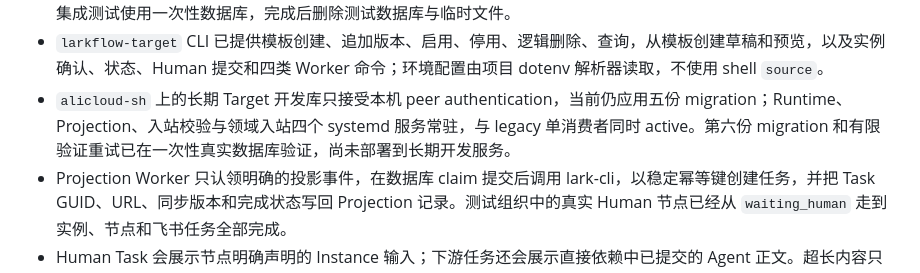
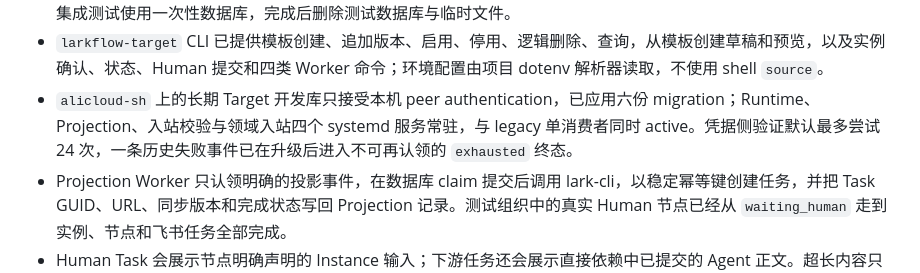
Before and after one commit to iyuenan3/larkflow, a Markdown page: README.md, the part around the change. GitHub-like rendering.

Commit message:
docs: record bounded inbound deployment

```diff
--- a/README.md
+++ b/README.md
@@ -98,7 +98,7 @@ Phase 0 的设计一致性核验已经完成，当前进入 Phase 1 中央工作
 - PostgreSQL 14 schema、migration runner、事务仓储、追加型 Audit 和带租约的 outbox 已落码；领域状态、审计和 outbox 在同一事务提交。
 - migration SQL 已进入 wheel；仓库当前包含六份 migration，最新一份增加 Inbox 验证耗尽终态。真实 PostgreSQL 集成测试使用一次性数据库，完成后删除测试数据库与临时文件。
 - `larkflow-target` CLI 已提供模板创建、追加版本、启用、停用、逻辑删除、查询，从模板创建草稿和预览，以及实例确认、状态、Human 提交和四类 Worker 命令；环境配置由项目 dotenv 解析器读取，不使用 shell `source`。
-- `alicloud-sh` 上的长期 Target 开发库只接受本机 peer authentication，当前仍应用五份 migration；Runtime、Projection、入站校验与领域入站四个 systemd 服务常驻，与 legacy 单消费者同时 active。第六份 migration 和有限验证重试已在一次性真实数据库验证，尚未部署到长期开发服务。
+- `alicloud-sh` 上的长期 Target 开发库只接受本机 peer authentication，已应用六份 migration；Runtime、Projection、入站校验与领域入站四个 systemd 服务常驻，与 legacy 单消费者同时 active。凭据侧验证默认最多尝试 24 次，一条历史失败事件已在升级后进入不可再认领的 `exhausted` 终态。
 - Projection Worker 只认领明确的投影事件，在数据库 claim 提交后调用 lark-cli，以稳定幂等键创建任务，并把 Task GUID、URL、同步版本和完成状态写回 Projection 记录。测试组织中的真实 Human 节点已经从 `waiting_human` 走到实例、节点和飞书任务全部完成。
 - Human Task 会展示节点明确声明的 Instance 输入；下游任务还会展示直接依赖中已提交的 Agent 正文。超长内容只在任务描述中截断，完整输入与结果仍保存在 PostgreSQL。
 - 每日 custom-format 备份保留约 7 天，并完成过一次新库恢复演练。
```
